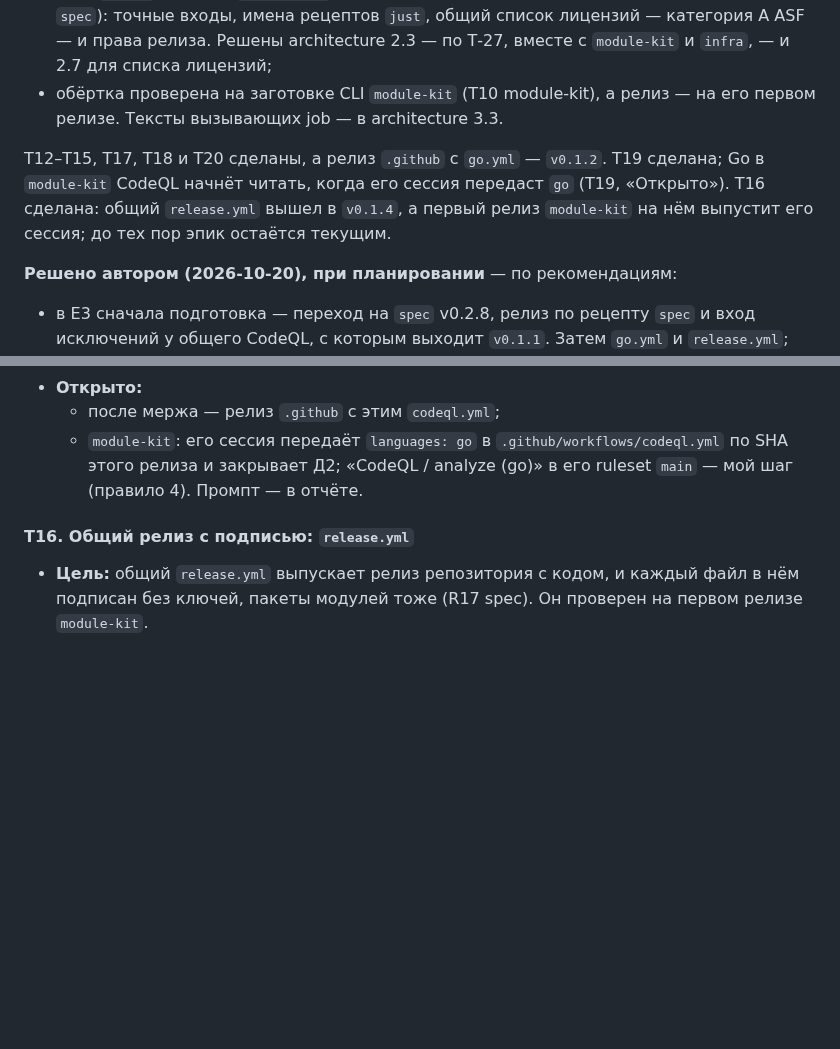
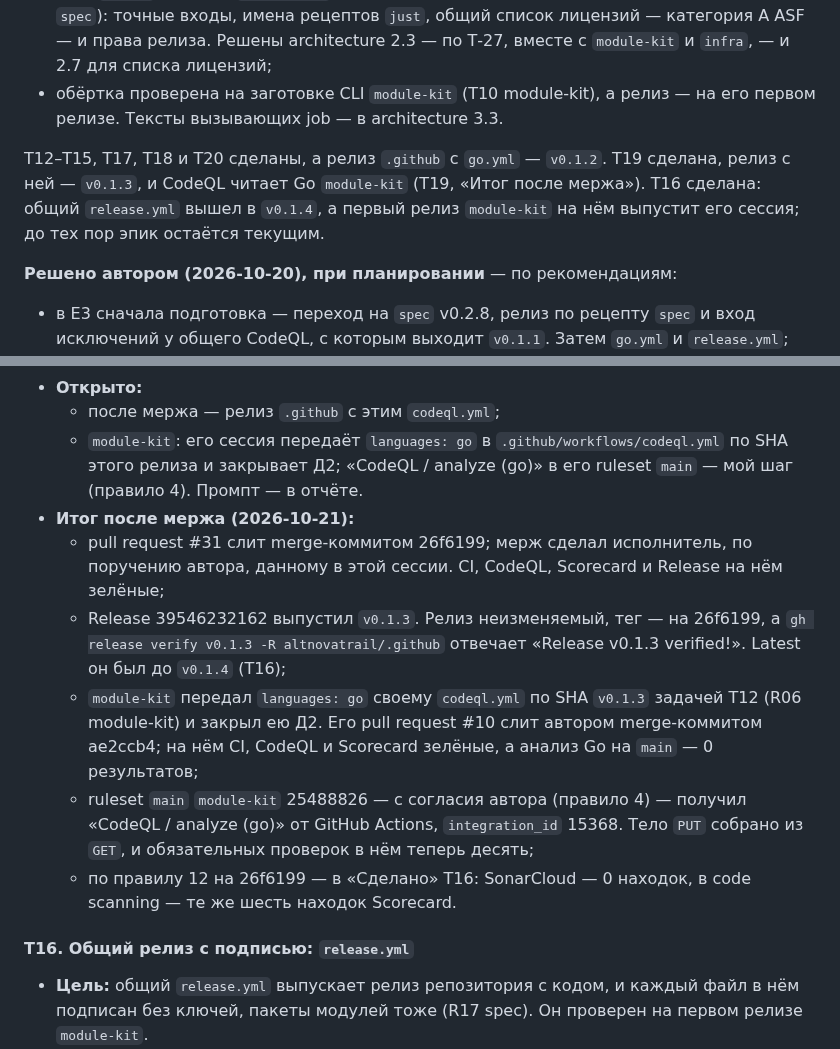
Before and after one commit to altnovatrail/.github, a Markdown page: RUN.md, 2 parts joined by grey strips. GitHub-like rendering; blank space fills up the shorter version.

Commit message:
Record T19 after the merge (T19)
v0.1.3 is out with Go in the shared CodeQL. module-kit passes go to it, and its ruleset of main requires "CodeQL / analyze (go)".

Co-Authored-By: Claude Opus 5.5 (1M context) <noreply@anthropic.com>
Signed-off-by: Ryazanov Alexander <45588152+RyazanovAlexander@users.noreply.github.com>

```diff
--- a/RUN.md
+++ b/RUN.md
@@ -105,7 +105,7 @@
 - есть `go.yml` и общий `release.yml` (architecture 3.1), а CodeQL читает Go (Д9 в RUN.md `spec`): точные входы, имена рецептов `just`, общий список лицензий — категория A ASF — и права релиза. Решены architecture 2.3 — по Т-27, вместе с `module-kit` и `infra`, — и 2.7 для списка лицензий;
 - обёртка проверена на заготовке CLI `module-kit` (T10 module-kit), а релиз — на его первом релизе. Тексты вызывающих job — в architecture 3.3.
 
-T12–T15, T17, T18 и T20 сделаны, а релиз `.github` с `go.yml` — `v0.1.2`. T19 сделана; Go в `module-kit` CodeQL начнёт читать, когда его сессия передаст `go` (T19, «Открыто»). T16 сделана: общий `release.yml` вышел в `v0.1.4`, а первый релиз `module-kit` на нём выпустит его сессия; до тех пор эпик остаётся текущим.
+T12–T15, T17, T18 и T20 сделаны, а релиз `.github` с `go.yml` — `v0.1.2`. T19 сделана, релиз с ней — `v0.1.3`, и CodeQL читает Go `module-kit` (T19, «Итог после мержа»). T16 сделана: общий `release.yml` вышел в `v0.1.4`, а первый релиз `module-kit` на нём выпустит его сессия; до тех пор эпик остаётся текущим.
 
 **Решено автором (2026-10-20), при планировании** — по рекомендациям:
 - в E3 сначала подготовка — переход на `spec` v0.2.8, релиз по рецепту `spec` и вход исключений у общего CodeQL, с которым выходит `v0.1.1`. Затем `go.yml` и `release.yml`;
@@ -633,6 +633,12 @@ E5 вынесен из E3 при его планировании, 2026-10-20: у
 - **Открыто:**
   - после мержа — релиз `.github` с этим `codeql.yml`;
   - `module-kit`: его сессия передаёт `languages: go` в `.github/workflows/codeql.yml` по SHA этого релиза и закрывает Д2; «CodeQL / analyze (go)» в его ruleset `main` — мой шаг (правило 4). Промпт — в отчёте.
+- **Итог после мержа (2026-10-21):**
+  - pull request #31 слит merge-коммитом 26f6199; мерж сделал исполнитель, по поручению автора, данному в этой сессии. CI, CodeQL, Scorecard и Release на нём зелёные;
+  - Release 39546232162 выпустил `v0.1.3`. Релиз неизменяемый, тег — на 26f6199, а `gh release verify v0.1.3 -R altnovatrail/.github` отвечает «Release v0.1.3 verified!». Latest он был до `v0.1.4` (T16);
+  - `module-kit` передал `languages: go` своему `codeql.yml` по SHA `v0.1.3` задачей T12 (R06 module-kit) и закрыл ею Д2. Его pull request #10 слит автором merge-коммитом ae2ccb4; на нём CI, CodeQL и Scorecard зелёные, а анализ Go на `main` — 0 результатов;
+  - ruleset `main` `module-kit` 25488826 — с согласия автора (правило 4) — получил «CodeQL / analyze (go)» от GitHub Actions, `integration_id` 15368. Тело `PUT` собрано из `GET`, и обязательных проверок в нём теперь десять;
+  - по правилу 12 на 26f6199 — в «Сделано» T16: SonarCloud — 0 находок, в code scanning — те же шесть находок Scorecard.
 
 #### T16. Общий релиз с подписью: `release.yml`
 
```
